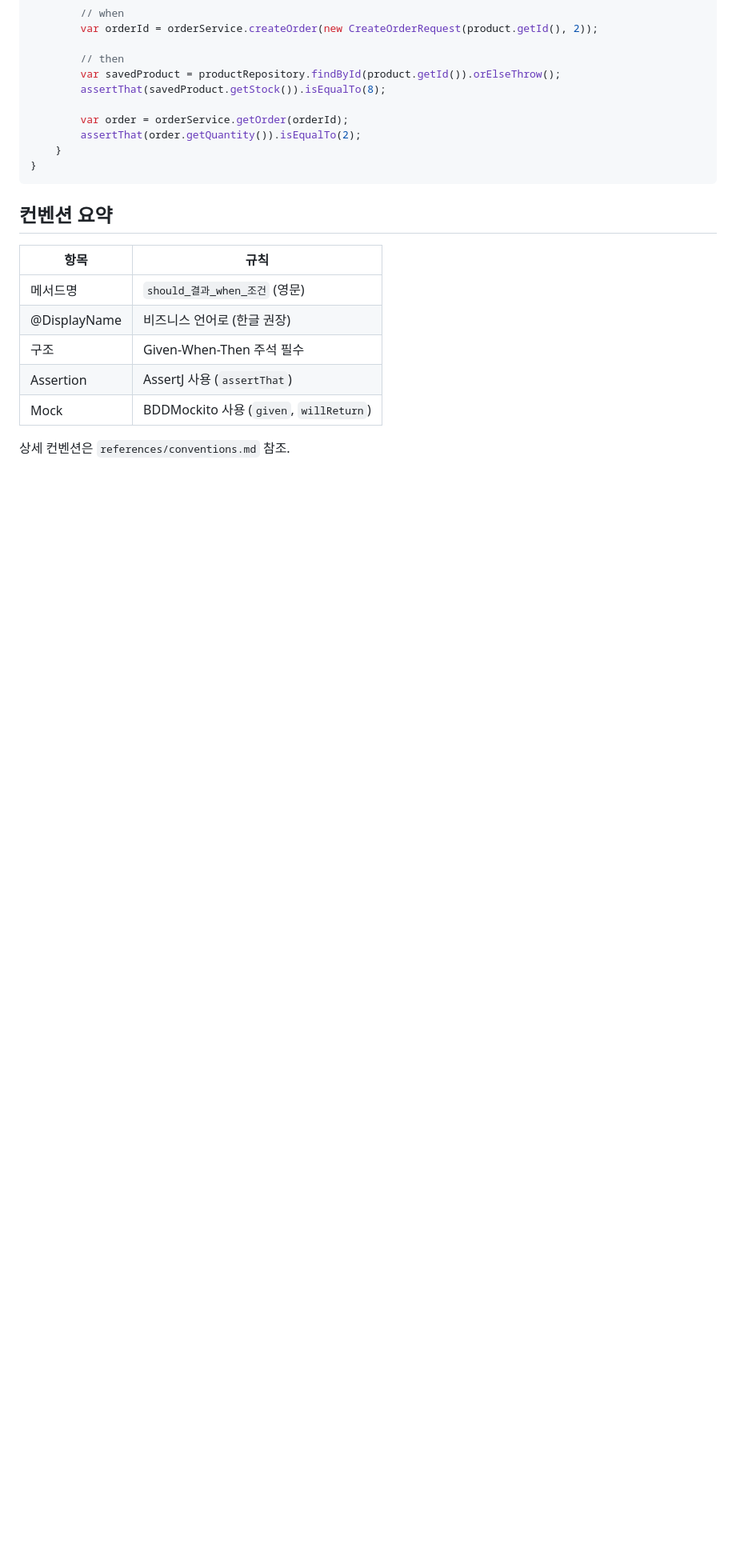
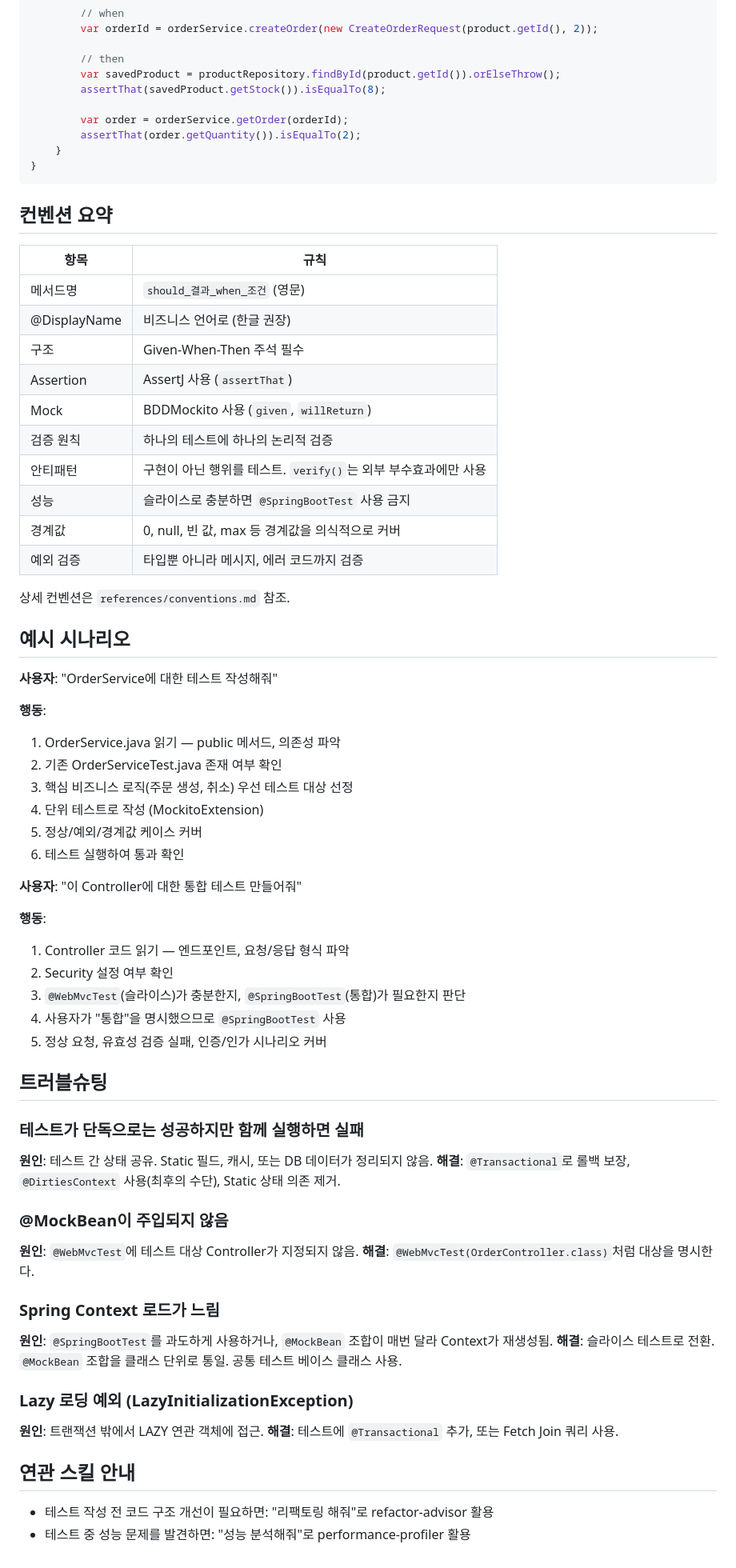
Before and after one commit to wisehero/wise-claude-code, a Markdown page: skills/junit-test-writer/SKILL.md, the part around one of its changes. Shown at 80% size. Rendered like a GitHub page; blank space fills up the shorter version.

```diff
--- a/skills/junit-test-writer/SKILL.md
+++ b/skills/junit-test-writer/SKILL.md
@@ -218,12 +266,65 @@ class OrderIntegrationTest {
 
 ## 컨벤션 요약
 
-| 항목         | 규칙                                    |
-| ------------ | --------------------------------------- |
-| 메서드명     | `should_결과_when_조건` (영문)          |
-| @DisplayName | 비즈니스 언어로 (한글 권장)             |
-| 구조         | Given-When-Then 주석 필수               |
-| Assertion    | AssertJ 사용 (`assertThat`)             |
-| Mock         | BDDMockito 사용 (`given`, `willReturn`) |
+| 항목 | 규칙 |
+|------|------|
+| 메서드명 | `should_결과_when_조건` (영문) |
+| @DisplayName | 비즈니스 언어로 (한글 권장) |
+| 구조 | Given-When-Then 주석 필수 |
+| Assertion | AssertJ 사용 (`assertThat`) |
+| Mock | BDDMockito 사용 (`given`, `willReturn`) |
+| 검증 원칙 | 하나의 테스트에 하나의 논리적 검증 |
+| 안티패턴 | 구현이 아닌 행위를 테스트. `verify()`는 외부 부수효과에만 사용 |
+| 성능 | 슬라이스로 충분하면 `@SpringBootTest` 사용 금지 |
+| 경계값 | 0, null, 빈 값, max 등 경계값을 의식적으로 커버 |
+| 예외 검증 | 타입뿐 아니라 메시지, 에러 코드까지 검증 |
 
 상세 컨벤션은 `references/conventions.md` 참조.
+
+## 예시 시나리오
+
+**사용자**: "OrderService에 대한 테스트 작성해줘"
+
+**행동**:
+1. OrderService.java 읽기 — public 메서드, 의존성 파악
+2. 기존 OrderServiceTest.java 존재 여부 확인
+3. 핵심 비즈니스 로직(주문 생성, 취소) 우선 테스트 대상 선정
+4. 단위 테스트로 작성 (MockitoExtension)
+5. 정상/예외/경계값 케이스 커버
+6. 테스트 실행하여 통과 확인
+
+**사용자**: "이 Controller에 대한 통합 테스트 만들어줘"
+
+**행동**:
+1. Controller 코드 읽기 — 엔드포인트, 요청/응답 형식 파악
+2. Security 설정 여부 확인
+3. `@WebMvcTest`(슬라이스)가 충분한지, `@SpringBootTest`(통합)가 필요한지 판단
+4. 사용자가 "통합"을 명시했으므로 `@SpringBootTest` 사용
+5. 정상 요청, 유효성 검증 실패, 인증/인가 시나리오 커버
+
+## 트러블슈팅
+
+### 테스트가 단독으로는 성공하지만 함께 실행하면 실패
+
+**원인**: 테스트 간 상태 공유. Static 필드, 캐시, 또는 DB 데이터가 정리되지 않음.
+**해결**: `@Transactional`로 롤백 보장, `@DirtiesContext` 사용(최후의 수단), Static 상태 의존 제거.
+
+### @MockBean이 주입되지 않음
+
+**원인**: `@WebMvcTest`에 테스트 대상 Controller가 지정되지 않음.
+**해결**: `@WebMvcTest(OrderController.class)`처럼 대상을 명시한다.
+
+### Spring Context 로드가 느림
+
+**원인**: `@SpringBootTest`를 과도하게 사용하거나, `@MockBean` 조합이 매번 달라 Context가 재생성됨.
+**해결**: 슬라이스 테스트로 전환. `@MockBean` 조합을 클래스 단위로 통일. 공통 테스트 베이스 클래스 사용.
+
+### Lazy 로딩 예외 (LazyInitializationException)
+
+**원인**: 트랜잭션 밖에서 LAZY 연관 객체에 접근.
+**해결**: 테스트에 `@Transactional` 추가, 또는 Fetch Join 쿼리 사용.
+
+## 연관 스킬 안내
+
+- 테스트 작성 전 코드 구조 개선이 필요하면: "리팩토링 해줘"로 refactor-advisor 활용
+- 테스트 중 성능 문제를 발견하면: "성능 분석해줘"로 performance-profiler 활용
```
Also changed, not shown: other parts of skills/junit-test-writer/SKILL.md (+66 -18 lines).
